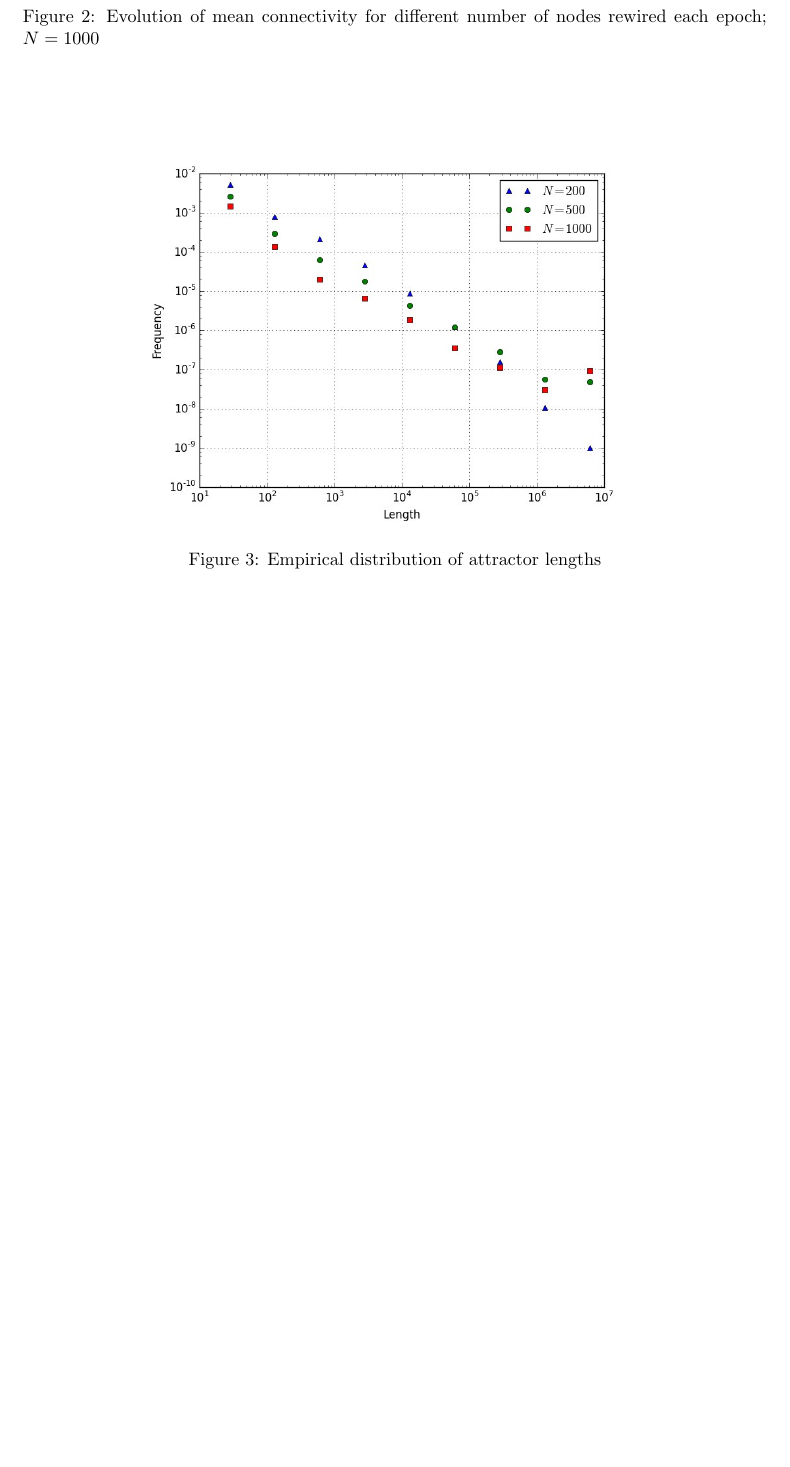
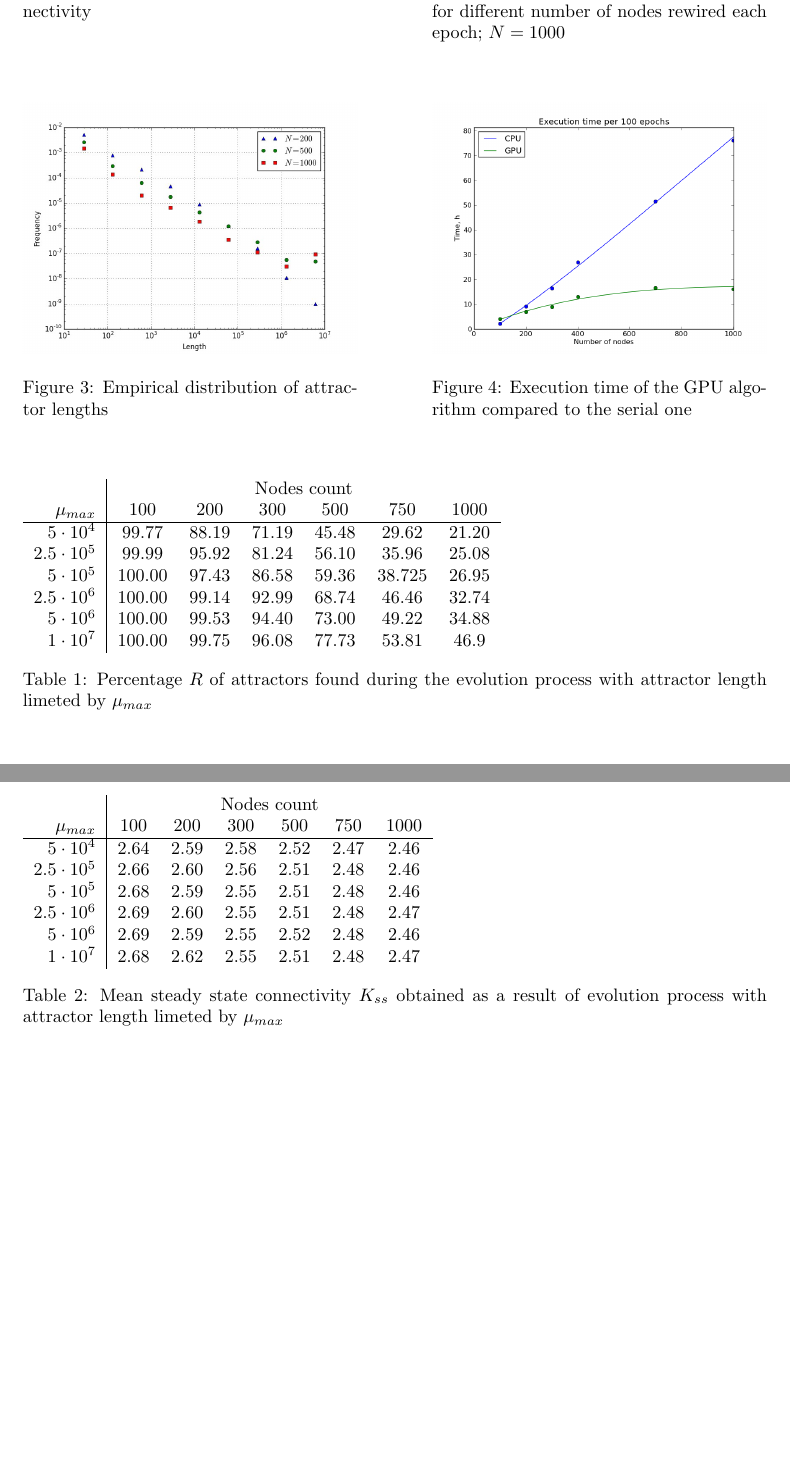
Before and after one commit to kkirka/ycs-2016-paper, a LaTeX paper (Paper/paper.tex): part of page 6 of 7 before the commit and two parts of pages 6 and 7 of 8 after it, the two joined at a grey line, cut so that both start at the same text, the shorter picture padded with empty space. Compiled offline with pdfLaTeX.

Commit message:
Add tables with Kss and R + cosmetics

```diff
--- a/Paper/paper.tex
+++ b/Paper/paper.tex
@@ -8,6 +8,10 @@
 % package documentation.
 %
 \usepackage{algorithm2e}
+
+\newcommand{\exedout} {%
+	\rule{0.8\textwidth}{0.5\textwidth}%
+}
 
 \def\procediaConference{99th Conference on Topics of
 	Superb Significance (COOL 2014)}
@@ -191,0 +212 @@
+			\caption{Evolution of mean network connectivity}
@@ -191,0 +216 @@
+			\caption{Evolution of mean connectivity for different number of nodes rewired each epoch; $N=1000$}
@@ -197,11 +220,42 @@
-		\caption{Evolution of mean connectivity for different number of nodes rewired each epoch; $N=1000$}
+	\begin{figure}[ht!]
+		\begin{minipage}[t]{0.45\textwidth}
+			\centering
+			\includegraphics[width=1.0\textwidth]{plots/attractors}
+			\caption{Empirical distribution of attractor lengths}
+		\end{minipage}\hfill
+		\begin{minipage}[t]{0.45\textwidth}
+			\includegraphics[width=1.0\textwidth]{plots/speedup}
+			\caption{Execution time of the GPU algorithm compared to the serial one}
+		\end{minipage}
 	\end{figure}
 
-	\begin{figure}[h!]
-		\centering
-		\includegraphics[width=0.7\textwidth]{plots/attractors}
-		\caption{Empirical distribution of attractor lengths}
-	\end{figure}
+	\begin{table}[ht!]
+		\begin{tabular}{r | c c c c c c}
+			& \multicolumn{6}{c}{Nodes count} \\
+			$\mu_{max}$	& 100	& 	200	&	300	&	500	&	750	&	1000\\ \hline
+			$5 \cdot 10^4$	&	99.77	&	88.19	&	71.19	&	45.48	&	29.62	&	21.20\\
+			$2.5 \cdot 10^5$	&	99.99	&	95.92	&	81.24	&	56.10	&	35.96	&	25.08\\
+			$5 \cdot 10^5$	&	100.00	&	97.43	&	86.58	&	59.36	&	38.725	&	26.95\\
+			$2.5 \cdot 10^6$	&	100.00	&	99.14	&	92.99	&	68.74	&	46.46	&	32.74\\
+			$5 \cdot 10^6$	&	100.00	&	99.53	&	94.40	&	73.00	&	49.22	&	34.88\\
+			$1 \cdot 10^7$	&	100.00	&	99.75	&	96.08	&	77.73	&	53.81	&	46.9
+		\end{tabular}
+		\caption{Percentage $R$ of attractors found during the evolution process with attractor length limeted by $\mu_{max}$}
+	\end{table}
+	\begin{table}[ht!]
+		\begin{tabular}{r | c c c c c c}
+			& \multicolumn{6}{c}{Nodes count} \\
+			$\mu_{max}$	& 100	& 	200	&	300	&	500	& 750	&	1000\\
+			\hline
+			$5 \cdot 10^4$	&	2.64	&	2.59	&	2.58	&	2.52	&	2.47	&	2.46\\
+			$2.5 \cdot 10^5$	&	2.66	&	2.60	&	2.56	&	2.51	&	2.48	&	2.46\\
+			$5 \cdot 10^5$	&	2.68	&	2.59	&	2.55	&	2.51	&	2.48	&	2.46\\
+			$2.5 \cdot 10^6$	&	2.69	&	2.60	&	2.55	&	2.51	&	2.48	&	2.47\\
+			$5 \cdot 10^6$	&	2.69	&	2.59	&	2.55	&	2.52	&	2.48	&	2.46\\
+			$1 \cdot 10^7$	&	2.68	&	2.62	&	2.55	&	2.51	&	2.48	&	2.47\\
+		\end{tabular}
+		\caption{Mean steady state connectivity $K_{ss}$ obtained as a result of evolution process with attractor length limeted by $\mu_{max}$}
+	\end{table}
 
 	%------------------------------------------------------------------------------
 	\clearpage
```
Also changed, not shown: Paper/paper.pdf, Paper/plots/evolution.png, Paper/plots/speedup.png (added), Paper/paper.tex (39 more changed lines).
